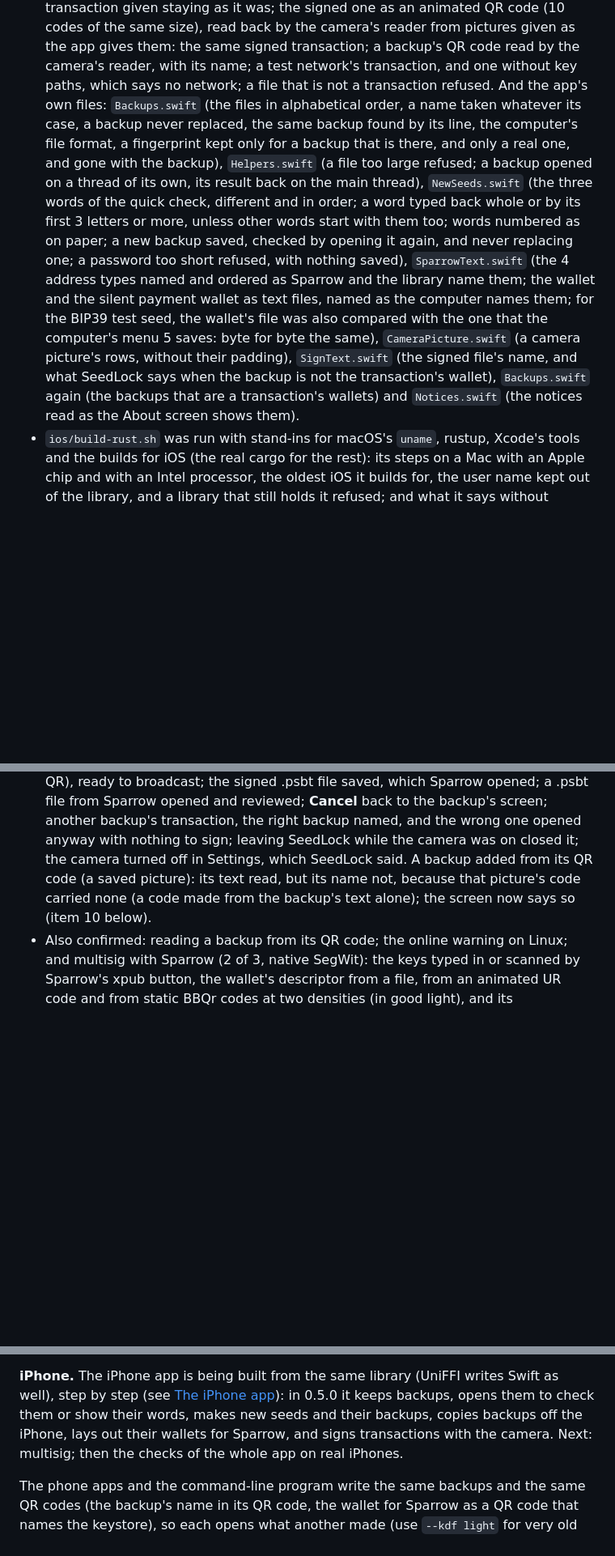
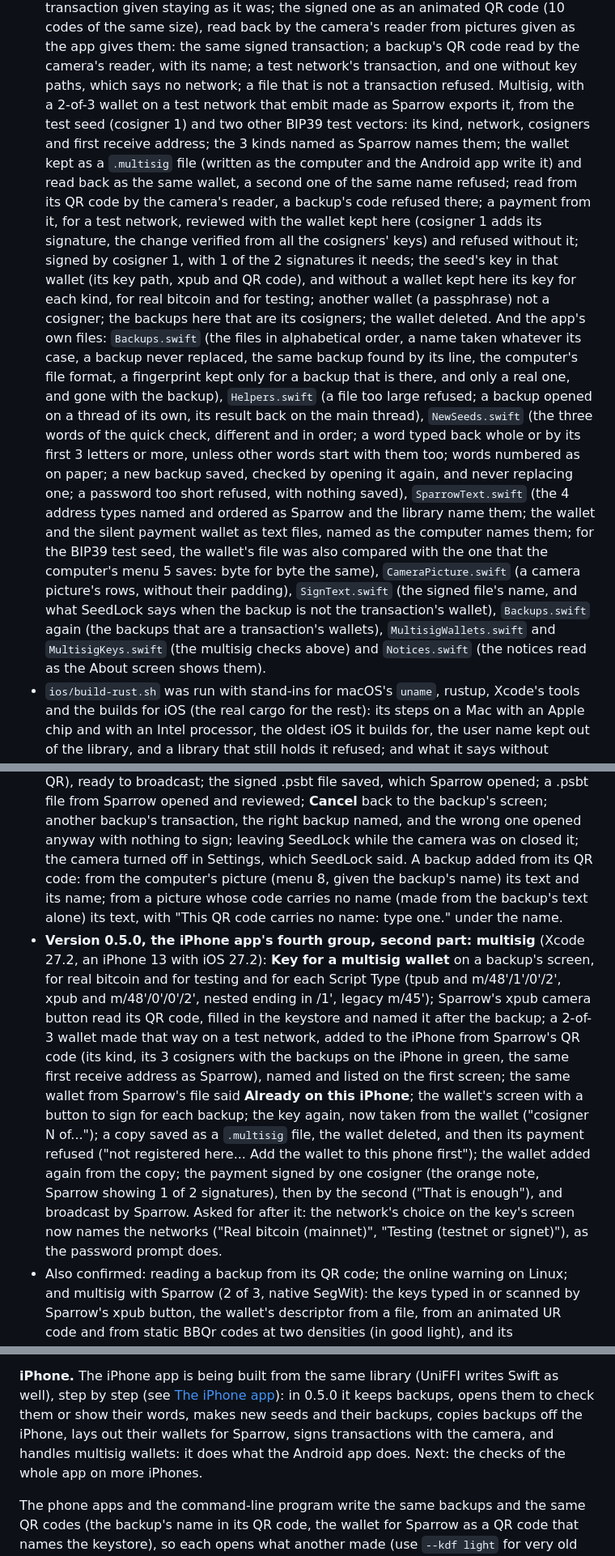
Before and after one commit to Solo-in-Code/SeedLock, a Markdown page: docs/DEVELOPMENT.md, 3 parts joined by grey strips. Shown at 81% size. Drawn GitHub-style; blank space fills up the shorter version.

```diff
--- a/docs/DEVELOPMENT.md
+++ b/docs/DEVELOPMENT.md
@@ -1103,19 +1107,28 @@ computers](#confirmed-on-real-computers)):
   it; signed, the transaction given staying as it was; the signed one as an animated QR code (10 codes of the same
   size), read back by the camera's reader from pictures given as the app gives them: the same signed transaction; a
   backup's QR code read by the camera's reader, with its name; a test network's transaction, and one without key paths,
-  which says no network; a file that is not a transaction refused. And the app's own files: `Backups.swift` (the files
-  in alphabetical order, a name taken whatever its case, a backup never replaced, the same backup found by its line, the
-  computer's file format, a fingerprint kept only for a backup that is there, and only a real one, and gone with the
-  backup), `Helpers.swift` (a file too large refused; a backup opened on a thread of its own, its result back on the
-  main thread), `NewSeeds.swift` (the three words of the quick check, different and in order; a word typed back whole or
-  by its first 3 letters or more, unless other words start with them too; words numbered as on paper; a new backup
-  saved, checked by opening it again, and never replacing one; a password too short refused, with nothing saved),
-  `SparrowText.swift` (the 4 address types named and ordered as Sparrow and the library name them; the wallet and the
-  silent payment wallet as text files, named as the computer names them; for the BIP39 test seed, the wallet's file was
-  also compared with the one that the computer's menu 5 saves: byte for byte the same), `CameraPicture.swift` (a camera
-  picture's rows, without their padding), `SignText.swift` (the signed file's name, and what SeedLock says when the
-  backup is not the transaction's wallet), `Backups.swift` again (the backups that are a transaction's wallets) and
-  `Notices.swift` (the notices read as the About screen shows them).
+  which says no network; a file that is not a transaction refused. Multisig, with a 2-of-3 wallet on a test network that
+  embit made as Sparrow exports it, from the test seed (cosigner 1) and two other BIP39 test vectors: its kind, network,
+  cosigners and first receive address; the 3 kinds named as Sparrow names them; the wallet kept as a `.multisig` file
+  (written as the computer and the Android app write it) and read back as the same wallet, a second one of the same name
+  refused; read from its QR code by the camera's reader, a backup's code refused there; a payment from it, for a test
+  network, reviewed with the wallet kept here (cosigner 1 adds its signature, the change verified from all the
+  cosigners' keys) and refused without it; signed by cosigner 1, with 1 of the 2 signatures it needs; the seed's key in
+  that wallet (its key path, xpub and QR code), and without a wallet kept here its key for each kind, for real bitcoin
+  and for testing; another wallet (a passphrase) not a cosigner; the backups here that are its cosigners; the wallet
+  deleted. And the app's own files: `Backups.swift` (the files in alphabetical order, a name taken whatever its case, a
+  backup never replaced, the same backup found by its line, the computer's file format, a fingerprint kept only for a
+  backup that is there, and only a real one, and gone with the backup), `Helpers.swift` (a file too large refused; a
+  backup opened on a thread of its own, its result back on the main thread), `NewSeeds.swift` (the three words of the
+  quick check, different and in order; a word typed back whole or by its first 3 letters or more, unless other words
+  start with them too; words numbered as on paper; a new backup saved, checked by opening it again, and never replacing
+  one; a password too short refused, with nothing saved), `SparrowText.swift` (the 4 address types named and ordered as
+  Sparrow and the library name them; the wallet and the silent payment wallet as text files, named as the computer names
+  them; for the BIP39 test seed, the wallet's file was also compared with the one that the computer's menu 5 saves: byte
+  for byte the same), `CameraPicture.swift` (a camera picture's rows, without their padding), `SignText.swift` (the
+  signed file's name, and what SeedLock says when the backup is not the transaction's wallet), `Backups.swift` again
+  (the backups that are a transaction's wallets), `MultisigWallets.swift` and `MultisigKeys.swift` (the multisig checks
+  above) and `Notices.swift` (the notices read as the About screen shows them).
 * `ios/build-rust.sh` was run with stand-ins for macOS's `uname`, rustup, Xcode's tools and the builds for iOS (the
   real cargo for the rest): its steps on a Mac with an Apple chip and with an Intel processor, the oldest iOS it
   builds for, the user name kept out of the library, and a library that still holds it refused; and what it says
@@ -1341,9 +1354,21 @@ By SeedLock's users:
   Sparrow (Scan QR), ready to broadcast; the signed .psbt file saved, which Sparrow opened; a .psbt file from Sparrow
   opened and reviewed; **Cancel** back to the backup's screen; another backup's transaction, the right backup named,
   and the wrong one opened anyway with nothing to sign; leaving SeedLock while the camera was on closed it; the
-  camera turned off in Settings, which SeedLock said. A backup added from its QR code (a saved picture): its text
-  read, but its name not, because that picture's code carried none (a code made from the backup's text alone); the
-  screen now says so (item 10 below).
+  camera turned off in Settings, which SeedLock said. A backup added from its QR code: from the computer's picture
+  (menu 8, given the backup's name) its text and its name; from a picture whose code carries no name (made from the
+  backup's text alone) its text, with "This QR code carries no name: type one." under the name.
+* **Version 0.5.0, the iPhone app's fourth group, second part: multisig** (Xcode 27.2, an iPhone 13 with iOS 27.2):
+  **Key for a multisig wallet** on a backup's screen, for real bitcoin and for testing and for each Script Type (tpub
+  and m/48'/1'/0'/2', xpub and m/48'/0'/0'/2', nested ending in /1', legacy m/45'); Sparrow's xpub camera button read
+  its QR code, filled in the keystore and named it after the backup; a 2-of-3 wallet made that way on a test network,
+  added to the iPhone from Sparrow's QR code (its kind, its 3 cosigners with the backups on the iPhone in green, the
+  same first receive address as Sparrow), named and listed on the first screen; the same wallet from Sparrow's file
+  said **Already on this iPhone**; the wallet's screen with a button to sign for each backup; the key again, now taken
+  from the wallet ("cosigner N of..."); a copy saved as a `.multisig` file, the wallet deleted, and then its payment
+  refused ("not registered here... Add the wallet to this phone first"); the wallet added again from the copy; the
+  payment signed by one cosigner (the orange note, Sparrow showing 1 of 2 signatures), then by the second ("That is
+  enough"), and broadcast by Sparrow. Asked for after it: the network's choice on the key's screen now names the
+  networks ("Real bitcoin (mainnet)", "Testing (testnet or signet)"), as the password prompt does.
 * Also confirmed: reading a backup from its QR code; the online warning on Linux; and multisig with Sparrow (2 of 3,
   native SegWit): the keys typed in or scanned by Sparrow's xpub button, the wallet's descriptor from a file, from an
   animated UR code and from static BBQr codes at two densities (in good light), and its transactions signed by one
@@ -1606,8 +1629,9 @@ KeePassDX can, AliasVault cannot yet). Next steps: more tests on real phones, an
 
 **iPhone.** The iPhone app is being built from the same library (UniFFI writes Swift as well), step by step (see [The
 iPhone app](#the-iphone-app-in-progress)): in 0.5.0 it keeps backups, opens them to check them or show their words,
-makes new seeds and their backups, copies backups off the iPhone, lays out their wallets for Sparrow, and signs
-transactions with the camera. Next: multisig; then the checks of the whole app on real iPhones.
+makes new seeds and their backups, copies backups off the iPhone, lays out their wallets for Sparrow, signs
+transactions with the camera, and handles multisig wallets: it does what the Android app does. Next: the checks of the
+whole app on more iPhones.
 
 The phone apps and the command-line program write the same backups and the same QR codes (the backup's name in its QR
 code, the wallet for Sparrow as a QR code that names the keystore), so each opens what another made (use `--kdf light`
```
Also changed, not shown: other parts of docs/DEVELOPMENT.md (+15 -13 lines).
